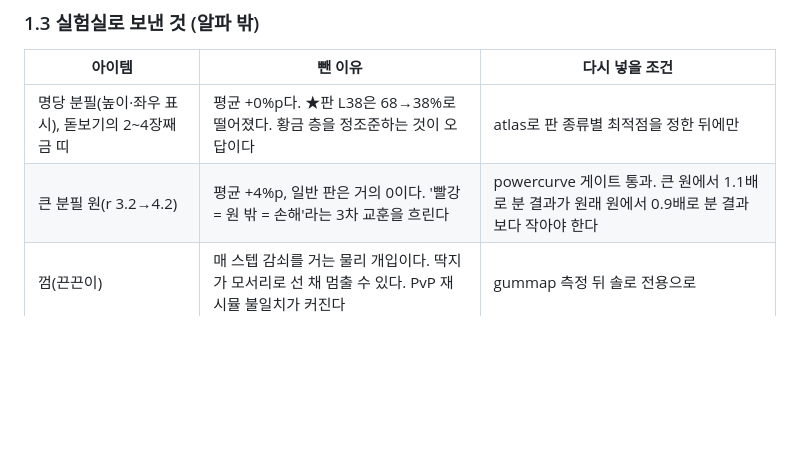
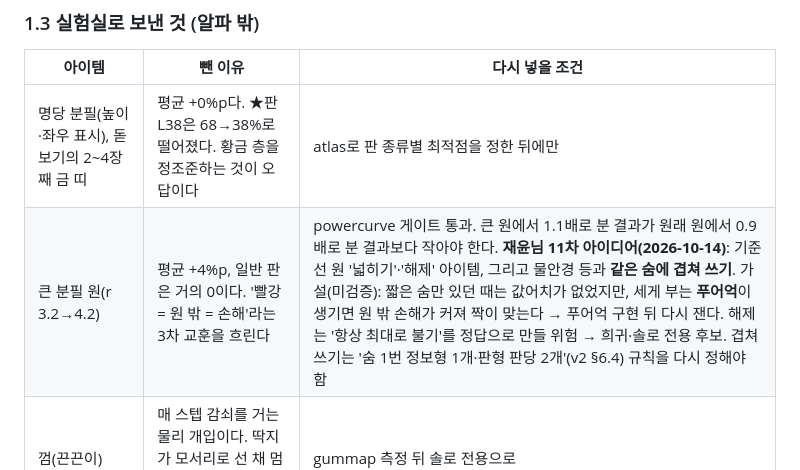
Before and after one commit to ffogtive/G2, a Markdown page: docs/design/items-pvp.md, the part around the change. Rendered like a GitHub page; blank space fills up the shorter version.

```diff
--- a/docs/design/items-pvp.md
+++ b/docs/design/items-pvp.md
@@ -96,7 +96,7 @@
 | 아이템 | 뺀 이유 | 다시 넣을 조건 |
 |---|---|---|
 | 명당 분필(높이·좌우 표시), 돋보기의 2~4장째 금 띠 | 평균 +0%p다. ★판 L38은 68→38%로 떨어졌다. 황금 층을 정조준하는 것이 오답이다 | atlas로 판 종류별 최적점을 정한 뒤에만 |
-| 큰 분필 원(r 3.2→4.2) | 평균 +4%p, 일반 판은 거의 0이다. '빨강 = 원 밖 = 손해'라는 3차 교훈을 흐린다 | powercurve 게이트 통과. 큰 원에서 1.1배로 분 결과가 원래 원에서 0.9배로 분 결과보다 작아야 한다 |
+| 큰 분필 원(r 3.2→4.2) | 평균 +4%p, 일반 판은 거의 0이다. '빨강 = 원 밖 = 손해'라는 3차 교훈을 흐린다 | powercurve 게이트 통과. 큰 원에서 1.1배로 분 결과가 원래 원에서 0.9배로 분 결과보다 작아야 한다. **재윤님 11차 아이디어(2026-10-14)**: 기준선 원 '넓히기'·'해제' 아이템, 그리고 물안경 등과 **같은 숨에 겹쳐 쓰기**. 가설(미검증): 짧은 숨만 있던 때는 값어치가 없었지만, 세게 부는 **푸어억**이 생기면 원 밖 손해가 커져 짝이 맞는다 → 푸어억 구현 뒤 다시 잰다. 해제는 '항상 최대로 불기'를 정답으로 만들 위험 → 희귀·솔로 전용 후보. 겹쳐 쓰기는 '숨 1번 정보형 1개·판형 판당 2개'(v2 §6.4) 규칙을 다시 정해야 함 |
 | 껌(끈끈이) | 매 스텝 감쇠를 거는 물리 개입이다. 딱지가 모서리로 선 채 멈출 수 있다. PvP 재시뮬 불일치가 커진다 | gummap 측정 뒤 솔로 전용으로 |
 | 고무줄(뚜껑 묶기) | 평균을 깎는 손해 아이템일 가능성이 높다. 아이에게 왜 좋은지가 안 읽힌다 | bandmap 측정에서 평균은 같고 분산만 커질 때 |
 | 침 바른 딱지 | 문화적 거부감이 있다. 밀도·마찰을 바꾸는 물리 개입이다. 쪽가위·폭죽과 역할이 겹친다 | 보류 |
```
Also changed, not shown: docs/design/feedback-log.md (+2 -1 lines).
